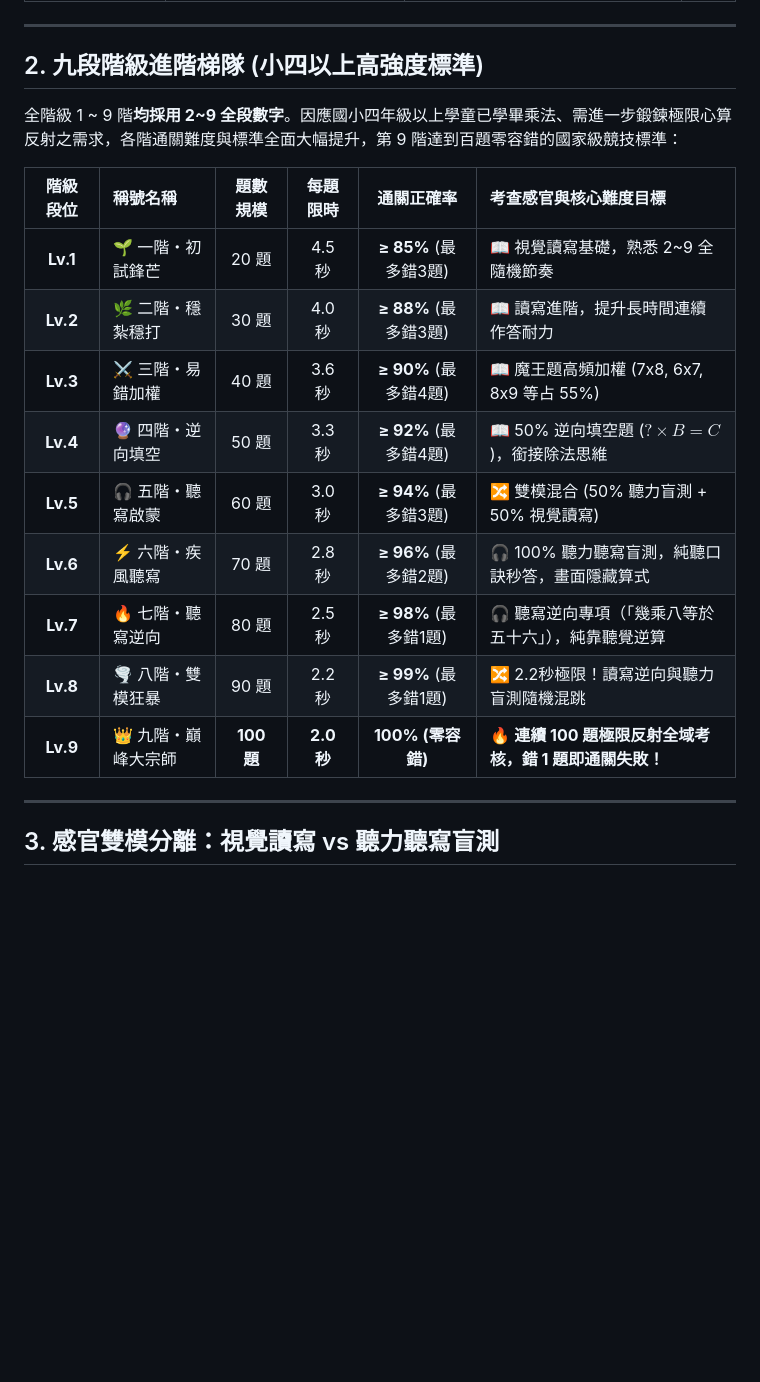
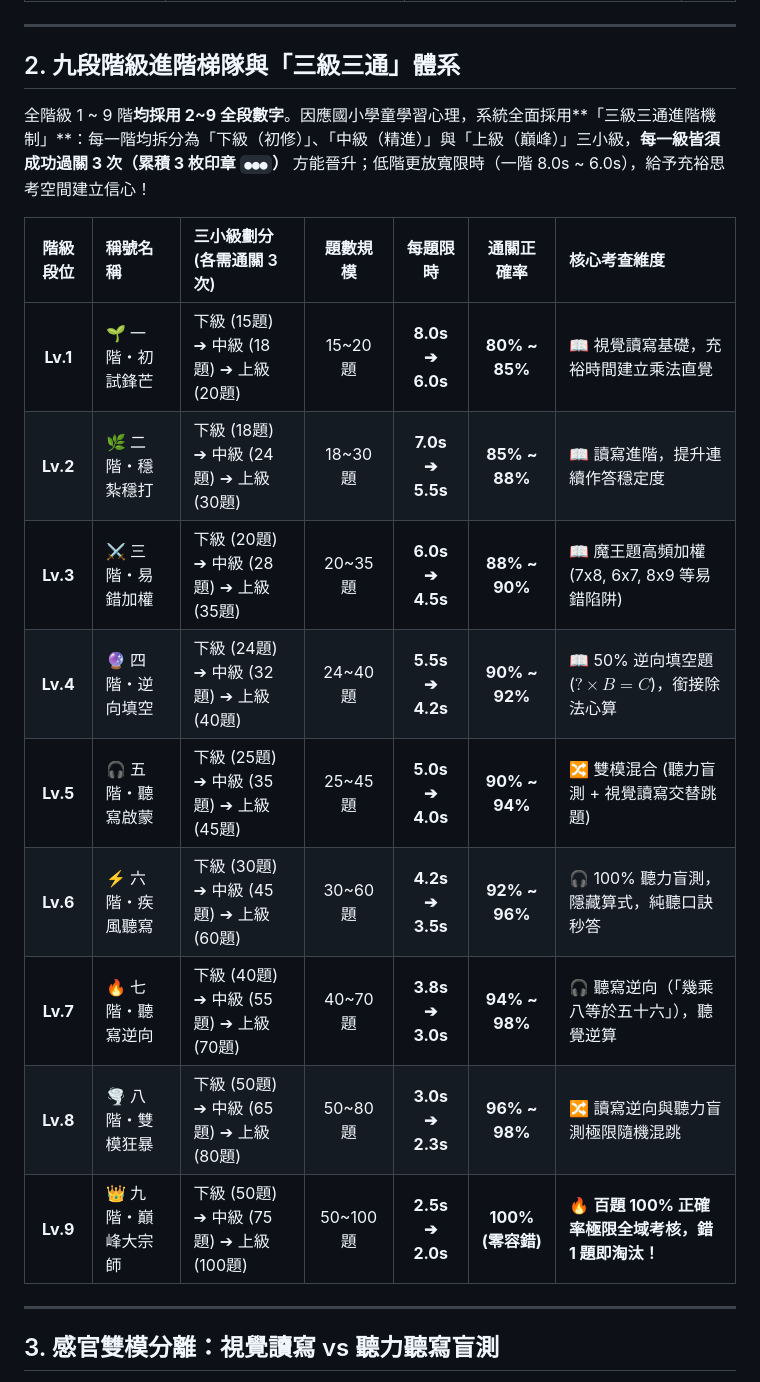
Before and after one commit to drasler/9x9-dojo, a Markdown page: README.md, the part around the change. Rendered like a GitHub page; blank space fills up the shorter version.

Commit message:
docs: update README with 3 sub-levels progression and gamification details

```diff
--- a/README.md
+++ b/README.md
@@ -32,21 +32,21 @@
 
 ---
 
-## 2. 九段階級進階梯隊 (小四以上高強度標準)
+## 2. 九段階級進階梯隊與「三級三通」體系
 
-全階級 1 ~ 9 階**均採用 2~9 全段數字**。因應國小四年級以上學童已學畢乘法、需進一步鍛鍊極限心算反射之需求，各階通關難度與標準全面大幅提升，第 9 階達到百題零容錯的國家級競技標準：
+全階級 1 ~ 9 階**均採用 2~9 全段數字**。因應國小學童學習心理，系統全面採用**「三級三通進階機制」**：每一階均拆分為「下級（初修）」、「中級（精進）」與「上級（巔峰）」三小級，**每一級皆須成功過關 3 次（累積 3 枚印章 `●●●`）** 方能晉升；低階更放寬限時（一階 8.0s ~ 6.0s），給予充裕思考空間建立信心！
 
-| 階級段位 | 稱號名稱 | 題數規模 | 每題限時 | 通關正確率 | 考查感官與核心難度目標 |
-| :---: | :--- | :---: | :---: | :---: | :--- |
-| **Lv.1** | 🌱 一階・初試鋒芒 | 20 題 | 4.5 秒 | **≥ 85%** (最多錯3題) | 📖 視覺讀寫基礎，熟悉 2~9 全隨機節奏 |
-| **Lv.2** | 🌿 二階・穩紮穩打 | 30 題 | 4.0 秒 | **≥ 88%** (最多錯3題) | 📖 讀寫進階，提升長時間連續作答耐力 |
-| **Lv.3** | ⚔️ 三階・易錯加權 | 40 題 | 3.6 秒 | **≥ 90%** (最多錯4題) | 📖 魔王題高頻加權 (7x8, 6x7, 8x9 等占 55%) |
-| **Lv.4** | 🔮 四階・逆向填空 | 50 題 | 3.3 秒 | **≥ 92%** (最多錯4題) | 📖 50% 逆向填空題 ($? \times B = C$)，銜接除法思維 |
-| **Lv.5** | 🎧 五階・聽寫啟蒙 | 60 題 | 3.0 秒 | **≥ 94%** (最多錯3題) | 🔀 雙模混合 (50% 聽力盲測 + 50% 視覺讀寫) |
-| **Lv.6** | ⚡ 六階・疾風聽寫 | 70 題 | 2.8 秒 | **≥ 96%** (最多錯2題) | 🎧 100% 聽力聽寫盲測，純聽口訣秒答，畫面隱藏算式 |
-| **Lv.7** | 🔥 七階・聽寫逆向 | 80 題 | 2.5 秒 | **≥ 98%** (最多錯1題) | 🎧 聽寫逆向專項（「幾乘八等於五十六」），純靠聽覺逆算 |
-| **Lv.8** | 🌪️ 八階・雙模狂暴 | 90 題 | 2.2 秒 | **≥ 99%** (最多錯1題) | 🔀 2.2秒極限！讀寫逆向與聽力盲測隨機混跳 |
-| **Lv.9** | 👑 九階・巔峰大宗師 | **100 題** | **2.0 秒** | **100% (零容錯)** | 🔥 **連續 100 題極限反射全域考核，錯 1 題即通關失敗！** |
+| 階級段位 | 稱號名稱 | 三小級劃分 (各需通關 3 次) | 題數規模 | 每題限時 | 通關正確率 | 核心考查維度 |
+| :---: | :--- | :--- | :---: | :---: | :---: | :--- |
+| **Lv.1** | 🌱 一階・初試鋒芒 | 下級 (15題) ➔ 中級 (18題) ➔ 上級 (20題) | 15~20 題 | **8.0s ➔ 6.0s** | **80% ~ 85%** | 📖 視覺讀寫基礎，充裕時間建立乘法直覺 |
+| **Lv.2** | 🌿 二階・穩紮穩打 | 下級 (18題) ➔ 中級 (24題) ➔ 上級 (30題) | 18~30 題 | **7.0s ➔ 5.5s** | **85% ~ 88%** | 📖 讀寫進階，提升連續作答穩定度 |
+| **Lv.3** | ⚔️ 三階・易錯加權 | 下級 (20題) ➔ 中級 (28題) ➔ 上級 (35題) | 20~35 題 | **6.0s ➔ 4.5s** | **88% ~ 90%** | 📖 魔王題高頻加權 (7x8, 6x7, 8x9 等易錯陷阱) |
+| **Lv.4** | 🔮 四階・逆向填空 | 下級 (24題) ➔ 中級 (32題) ➔ 上級 (40題) | 24~40 題 | **5.5s ➔ 4.2s** | **90% ~ 92%** | 📖 50% 逆向填空題 ($? \times B = C$)，銜接除法心算 |
+| **Lv.5** | 🎧 五階・聽寫啟蒙 | 下級 (25題) ➔ 中級 (35題) ➔ 上級 (45題) | 25~45 題 | **5.0s ➔ 4.0s** | **90% ~ 94%** | 🔀 雙模混合 (聽力盲測 + 視覺讀寫交替跳題) |
+| **Lv.6** | ⚡ 六階・疾風聽寫 | 下級 (30題) ➔ 中級 (45題) ➔ 上級 (60題) | 30~60 題 | **4.2s ➔ 3.5s** | **92% ~ 96%** | 🎧 100% 聽力盲測，隱藏算式，純聽口訣秒答 |
+| **Lv.7** | 🔥 七階・聽寫逆向 | 下級 (40題) ➔ 中級 (55題) ➔ 上級 (70題) | 40~70 題 | **3.8s ➔ 3.0s** | **94% ~ 98%** | 🎧 聽寫逆向（「幾乘八等於五十六」），聽覺逆算 |
+| **Lv.8** | 🌪️ 八階・雙模狂暴 | 下級 (50題) ➔ 中級 (65題) ➔ 上級 (80題) | 50~80 題 | **3.0s ➔ 2.3s** | **96% ~ 98%** | 🔀 讀寫逆向與聽力盲測極限隨機混跳 |
+| **Lv.9** | 👑 九階・巔峰大宗師 | 下級 (50題) ➔ 中級 (75題) ➔ 上級 (100題) | 50~100 題 | **2.5s ➔ 2.0s** | **100% (零容錯)** | 🔥 **百題 100% 正確率極限全域考核，錯 1 題即淘汰！** |
 
 ---
 
```
